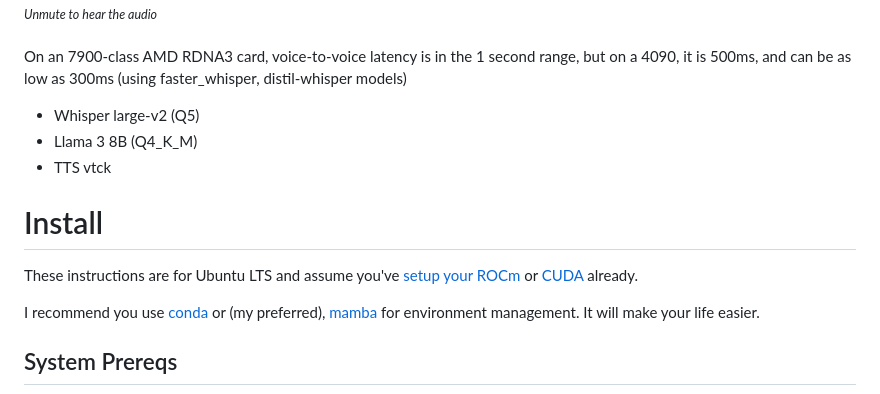
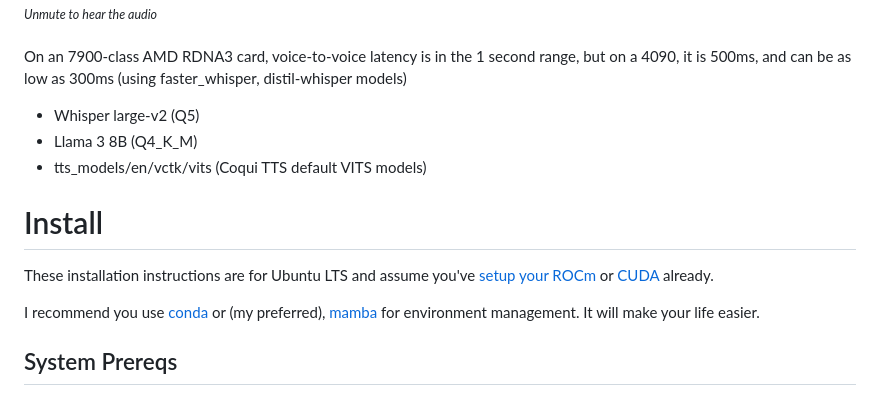
Before and after one commit to lhl/voicechat2, a Markdown page: README.md, the part around the change. Rendered like a GitHub page.

Commit message:
slight text updates

```diff
--- a/README.md
+++ b/README.md
@@ -8,10 +8,10 @@ A fast, fully local AI Voicechat using WebSockets
 On an 7900-class AMD RDNA3 card, voice-to-voice latency is in the 1 second range, but on a 4090, it is 500ms, and can be as low as 300ms (using faster_whisper, distil-whisper models)
 - Whisper large-v2 (Q5)
 - Llama 3 8B (Q4_K_M)
-- TTS vtck
+- tts_models/en/vctk/vits (Coqui TTS default VITS models)
 
 # Install
-These instructions are for Ubuntu LTS and assume you've [setup your ROCm](https://rocm.docs.amd.com/projects/install-on-linux/en/latest/tutorial/quick-start.html) or [CUDA](https://docs.nvidia.com/cuda/cuda-installation-guide-linux/) already.
+These installation instructions are for Ubuntu LTS and assume you've [setup your ROCm](https://rocm.docs.amd.com/projects/install-on-linux/en/latest/tutorial/quick-start.html) or [CUDA](https://docs.nvidia.com/cuda/cuda-installation-guide-linux/) already.
 
 I recommend you use [conda](https://docs.conda.io/en/latest/) or (my preferred), [mamba](https://mamba.readthedocs.io/en/latest/installation/mamba-installation.html) for environment management. It will make your life easier.
 
```
